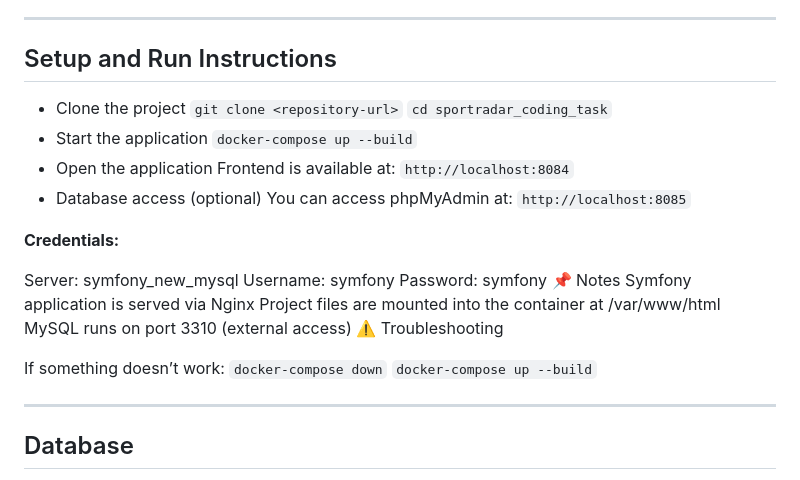
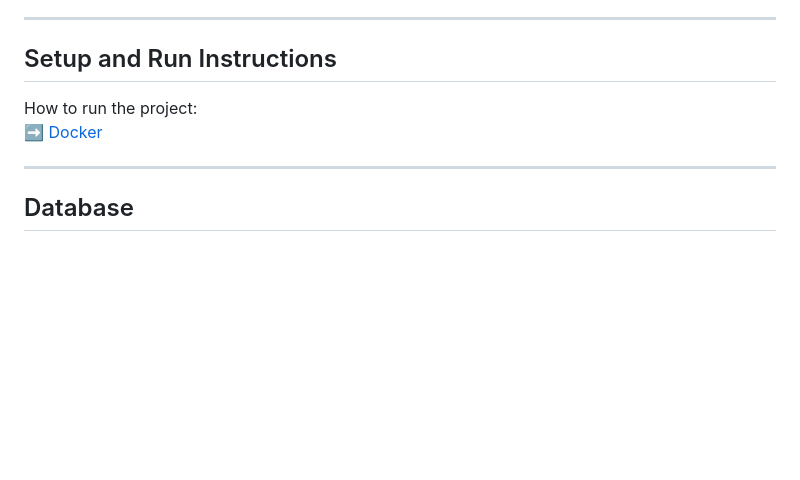
Before and after one commit to valeriinikolaichuk/sportradar_coding_task, a Markdown page: README.md, the part around the change. GitHub-like rendering; blank space fills up the shorter version.

```diff
--- a/README.md
+++ b/README.md
@@ -48,32 +48,9 @@ Turbo and Stimulus are used to update the events table dynamically without a ful
 ---
 
 ## Setup and Run Instructions
-- Clone the project
-`git clone <repository-url>`
-`cd sportradar_coding_task`
-- Start the application
-`docker-compose up --build`
-- Open the application
-Frontend is available at:
-`http://localhost:8084`
-- Database access (optional)
-You can access phpMyAdmin at:
-`http://localhost:8085`
 
-**Credentials:**
-
-Server: symfony_new_mysql
-Username: symfony
-Password: symfony
-📌 Notes
-Symfony application is served via Nginx
-Project files are mounted into the container at /var/www/html
-MySQL runs on port 3310 (external access)
-⚠️ Troubleshooting
-
-If something doesn’t work:
-`docker-compose down`
-`docker-compose up --build`
+How to run the project:
+➡ [Docker](docs/setup/docker.md)
 
 ---
 
```
